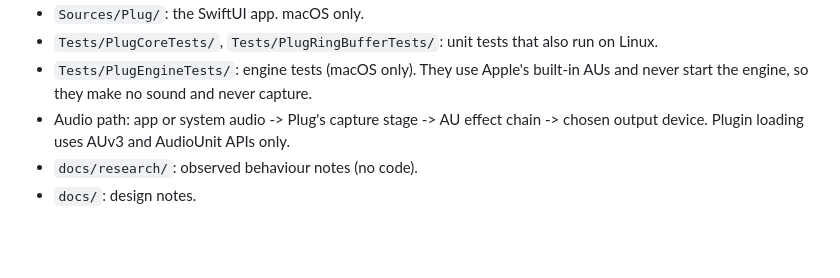
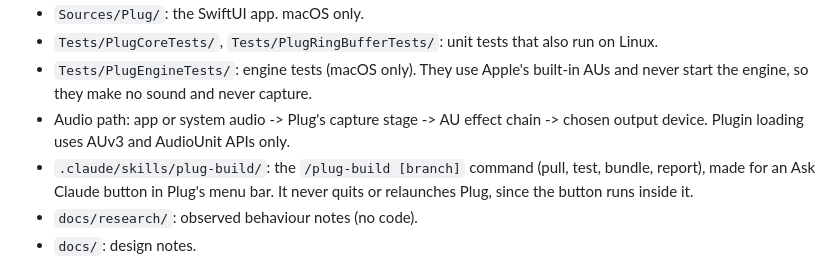
Before and after one commit to erdoar/plug, a Markdown page: CLAUDE.md, the part around the change. GitHub-like rendering; blank space fills up the shorter version.

```diff
--- a/CLAUDE.md
+++ b/CLAUDE.md
@@ -17,6 +17,7 @@ An Audio Unit (AU) plugin host for macOS. It sits between apps or system audio a
 - `Tests/PlugCoreTests/`, `Tests/PlugRingBufferTests/`: unit tests that also run on Linux.
 - `Tests/PlugEngineTests/`: engine tests (macOS only). They use Apple's built-in AUs and never start the engine, so they make no sound and never capture.
 - Audio path: app or system audio -> Plug's capture stage -> AU effect chain -> chosen output device. Plugin loading uses AUv3 and AudioUnit APIs only.
+- `.claude/skills/plug-build/`: the `/plug-build [branch]` command (pull, test, bundle, report), made for an Ask Claude button in Plug's menu bar. It never quits or relaunches Plug, since the button runs inside it.
 - `docs/research/`: observed behaviour notes (no code).
 - `docs/`: design notes.
 
```
Also changed, not shown: README.md (+1 -1 lines), 1 other file.
